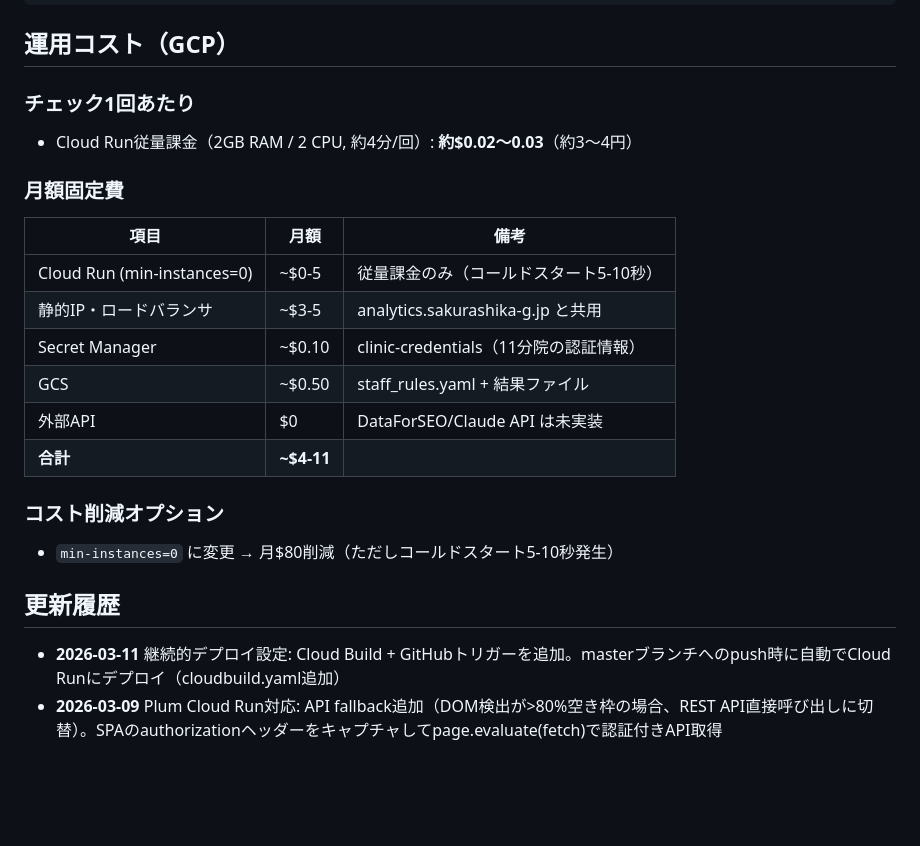
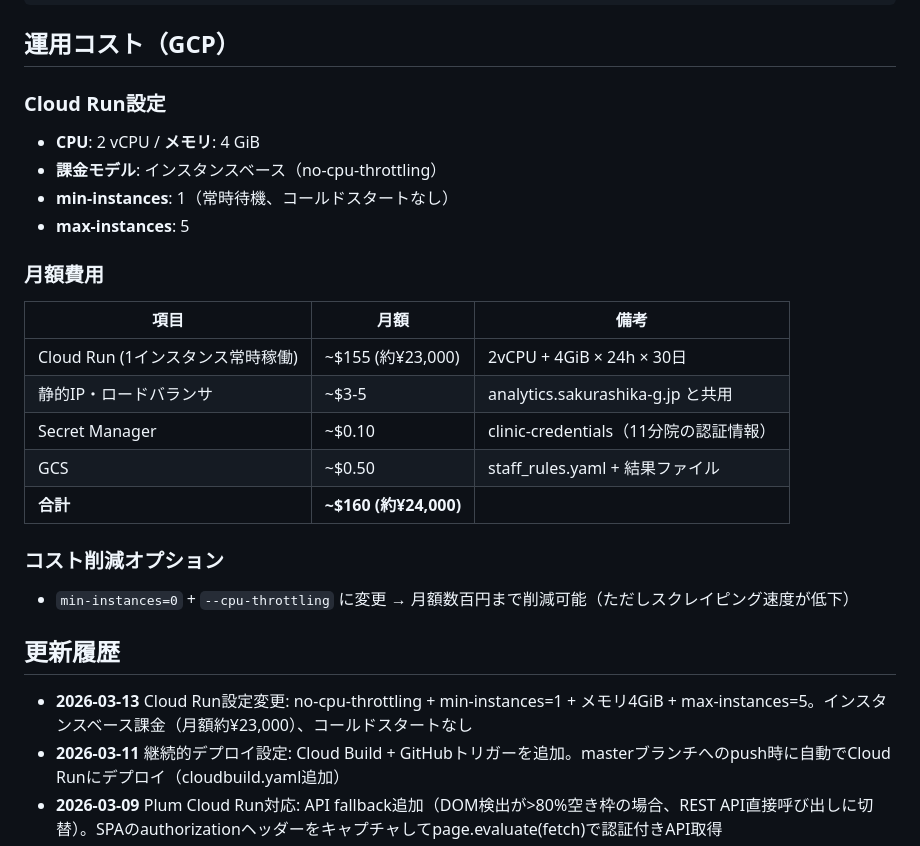
Before and after one commit to sakuramarketing-source/dent-slot-checker, a Markdown page: README.md, the part around the change. Drawn GitHub-style; blank space fills up the shorter version.

Commit message:
docs: 運用コスト記載を現在の設定に更新
no-cpu-throttling + min-instances=1 + 4GiB の実コスト（月額約¥23,000）に更新。

Co-Authored-By: Claude Opus 4.6 <noreply@anthropic.com>

```diff
--- a/README.md
+++ b/README.md
@@ -186,24 +186,27 @@ dent-slot-checker/
 
 ## 運用コスト（GCP）
 
-### チェック1回あたり
-- Cloud Run従量課金（2GB RAM / 2 CPU, 約4分/回）: **約$0.02〜0.03**（約3〜4円）
+### Cloud Run設定
+- **CPU**: 2 vCPU / **メモリ**: 4 GiB
+- **課金モデル**: インスタンスベース（no-cpu-throttling）
+- **min-instances**: 1（常時待機、コールドスタートなし）
+- **max-instances**: 5
 
-### 月額固定費
+### 月額費用
 | 項目 | 月額 | 備考 |
 |------|------|------|
-| Cloud Run (min-instances=0) | ~$0-5 | 従量課金のみ（コールドスタート5-10秒） |
+| Cloud Run (1インスタンス常時稼働) | ~$155 (約¥23,000) | 2vCPU + 4GiB × 24h × 30日 |
 | 静的IP・ロードバランサ | ~$3-5 | analytics.sakurashika-g.jp と共用 |
 | Secret Manager | ~$0.10 | clinic-credentials（11分院の認証情報） |
 | GCS | ~$0.50 | staff_rules.yaml + 結果ファイル |
-| 外部API | $0 | DataForSEO/Claude API は未実装 |
-| **合計** | **~$4-11** | |
+| **合計** | **~$160 (約¥24,000)** | |
 
 ### コスト削減オプション
-- `min-instances=0` に変更 → 月$80削減（ただしコールドスタート5-10秒発生）
+- `min-instances=0` + `--cpu-throttling` に変更 → 月額数百円まで削減可能（ただしスクレイピング速度が低下）
 
 ## 更新履歴
 
+- **2026-03-13** Cloud Run設定変更: no-cpu-throttling + min-instances=1 + メモリ4GiB + max-instances=5。インスタンスベース課金（月額約¥23,000）、コールドスタートなし
 - **2026-03-11** 継続的デプロイ設定: Cloud Build + GitHubトリガーを追加。masterブランチへのpush時に自動でCloud Runにデプロイ（cloudbuild.yaml追加）
 - **2026-03-09** Plum Cloud Run対応: API fallback追加（DOM検出が>80%空き枠の場合、REST API直接呼び出しに切替）。SPAのauthorizationヘッダーをキャプチャしてpage.evaluate(fetch)で認証付きAPI取得
 - **2026-03-09** ヒロデンタル ユニットチェック修正: name_contains→explicitグループマッピングに変更。Dr/DHそれぞれ職種グループ単位でユニット共有（個別1:1マッチ→グループ内どれか空いていればOK）。main.py閾値判定に(N)サフィックス除去追加
```
